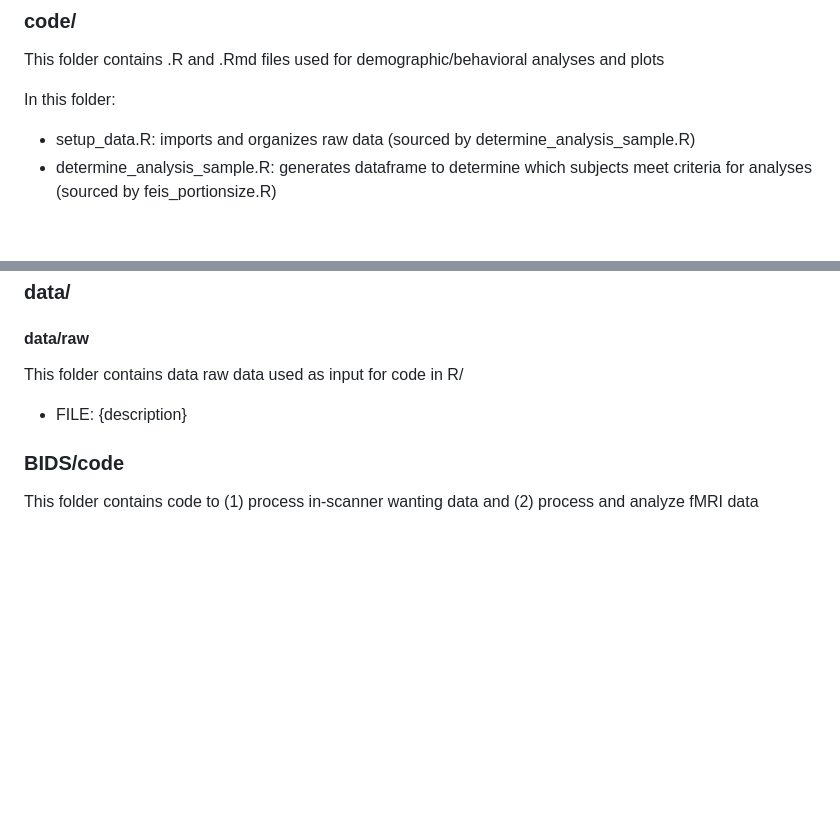
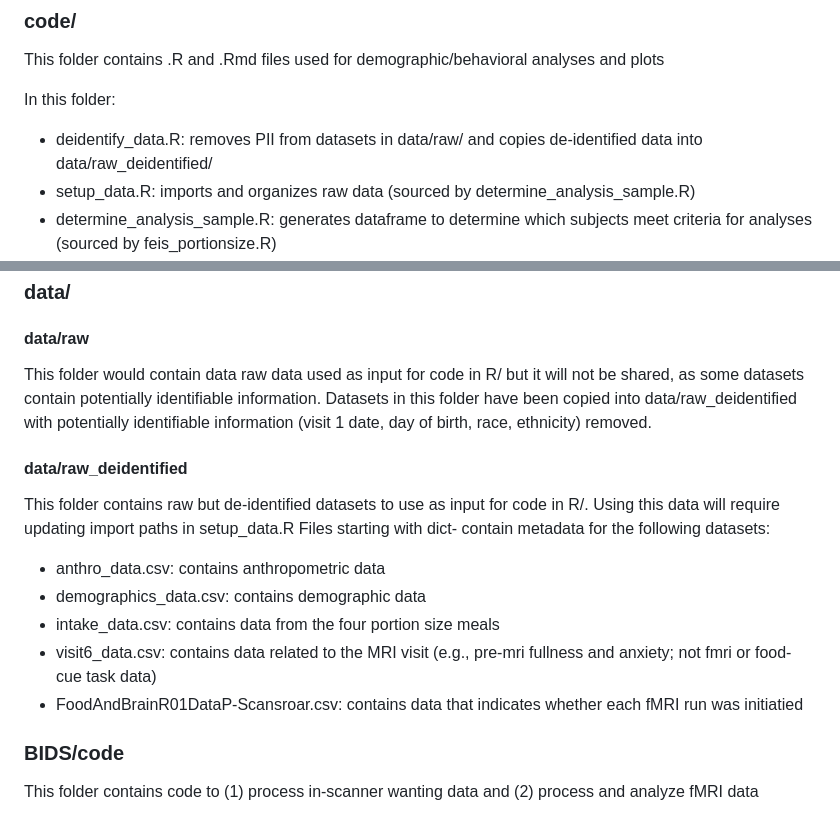
Before and after one commit to bfuchs18/FoodBrainStudy_fMRI-intake, a Markdown page: README.md, 2 parts joined by grey strips. Drawn GitHub-style; blank space fills up the shorter version.

Commit message:
Update README.md with files in data/raw_deidentified

```diff
--- a/README.md
+++ b/README.md
@@ -12,6 +12,7 @@ This folder contains .R and .Rmd files used for demographic/behavioral analyses
 
 In this folder:
 
+-   deidentify_data.R: removes PII from datasets in data/raw/ and copies de-identified data into data/raw_deidentified/
 -   setup_data.R: imports and organizes raw data (sourced by determine_analysis_sample.R)
 -   determine_analysis_sample.R: generates dataframe to determine which subjects meet criteria for analyses (sourced by feis_portionsize.R)
 -   feis_portionsize.R: extracts individual-level portion size slopes using FEIS models (sourced by gen_fmri_covtable.R)
@@ -25,9 +26,17 @@ In this folder:
 
 #### data/raw
 
-This folder contains data raw data used as input for code in R/
+This folder would contain data raw data used as input for code in R/ but it will not be shared, as some datasets contain potentially identifiable information. Datasets in this folder have been copied into data/raw_deidentified with potentially identifiable information (visit 1 date, day of birth, race, ethnicity) removed.
 
--   FILE: {description}
+#### data/raw_deidentified
+
+This folder contains raw but de-identified datasets to use as input for code in R/. Using this data will require updating import paths in setup_data.R Files starting with dict- contain metadata for the following datasets:
+
+-   anthro_data.csv: contains anthropometric data
+-   demographics_data.csv: contains demographic data
+-   intake_data.csv: contains data from the four portion size meals
+-   visit6_data.csv: contains data related to the MRI visit (e.g., pre-mri fullness and anxiety; not fmri or food-cue task data)
+-   FoodAndBrainR01DataP-Scansroar.csv: contains data that indicates whether each fMRI run was initiatied
 
 ### BIDS/code
 
```
